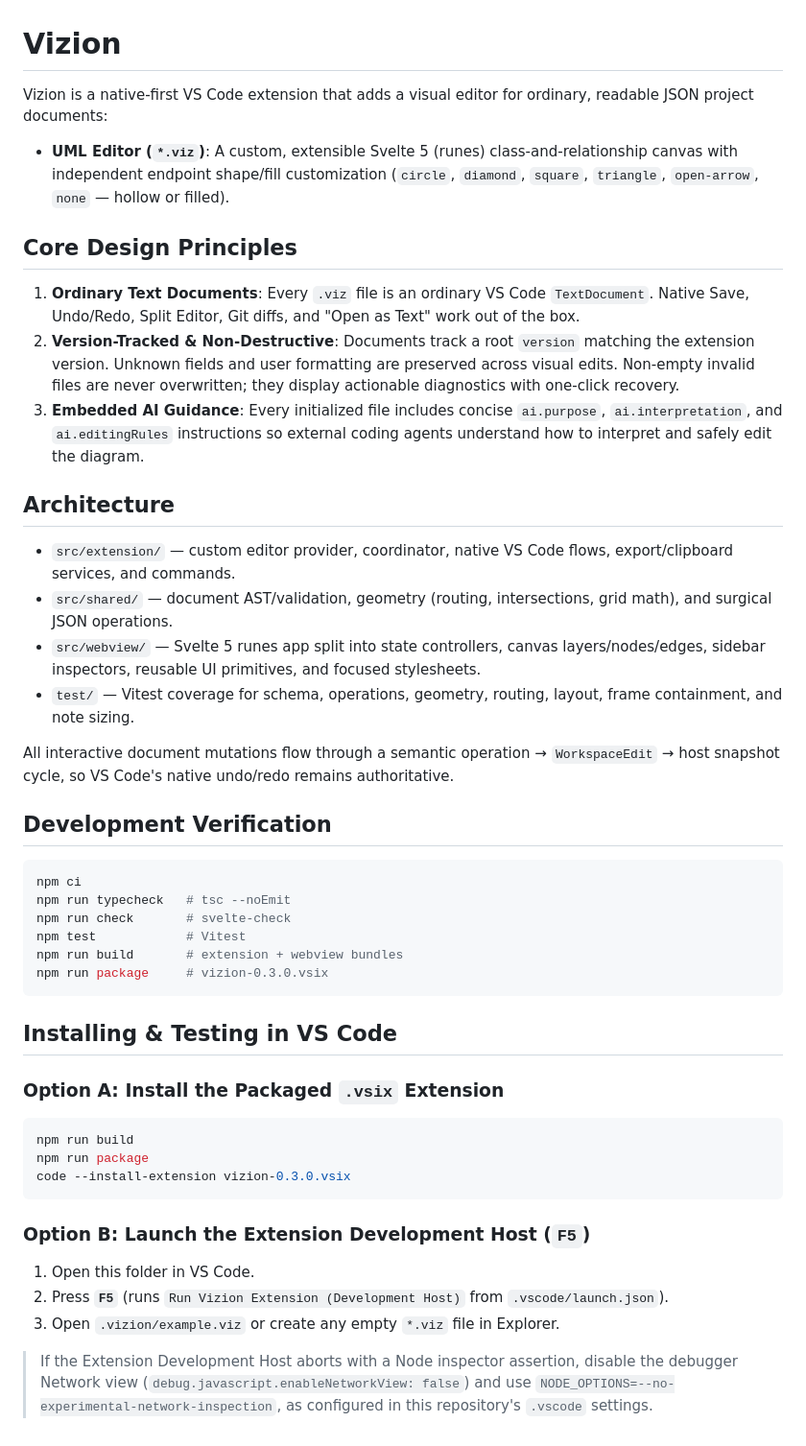
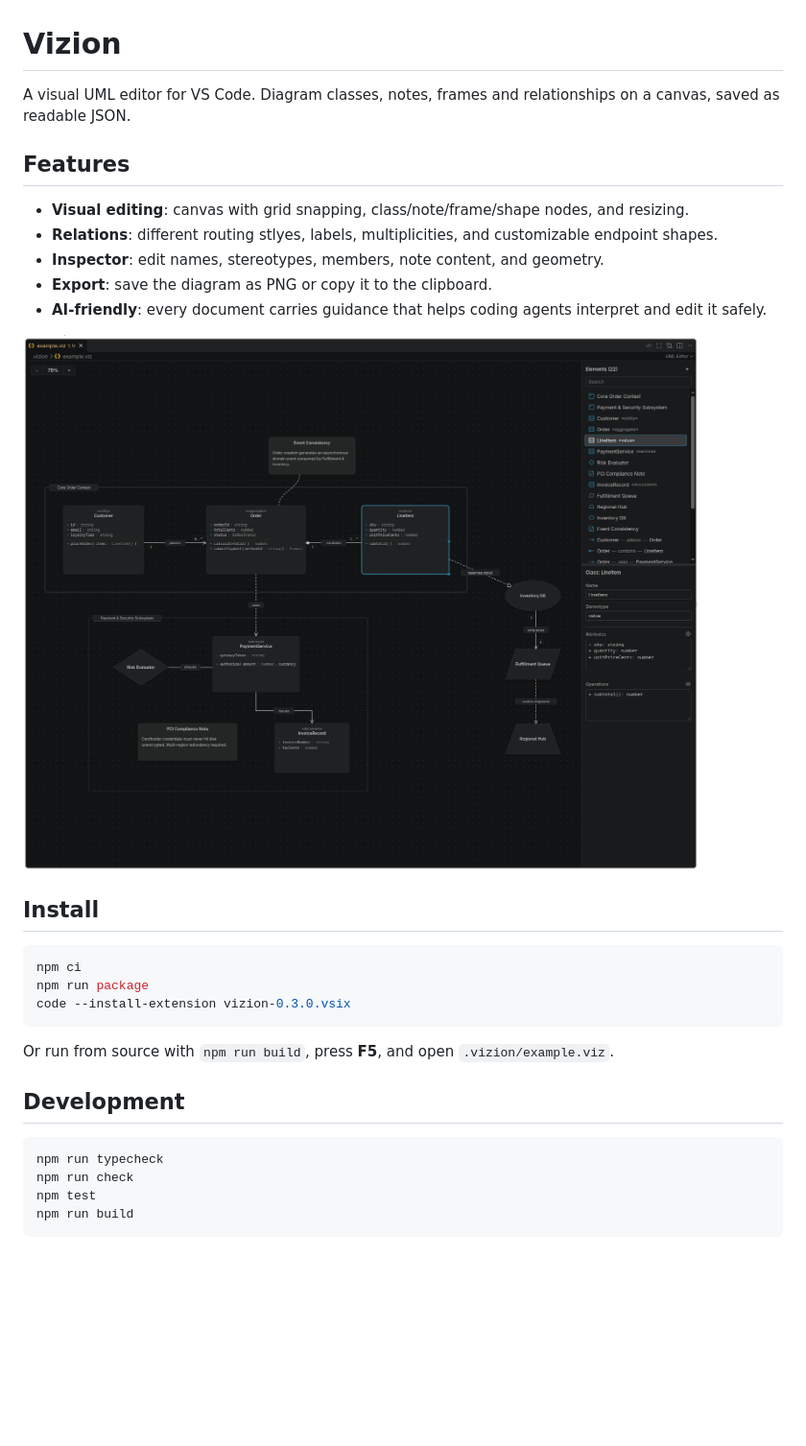
Before and after one commit to alexis-brosseau/Vizion, a Markdown page: README.md, the part around the change. Shown at 96% size. GitHub-like rendering; pictures changed too: screenshots/default.png (added); blank space fills up the shorter version.

````diff
--- a/README.md
+++ b/README.md
@@ -1,47 +1,32 @@
 # Vizion
 
-Vizion is a native-first VS Code extension that adds a visual editor for ordinary, readable JSON project documents:
+A visual UML editor for VS Code. Diagram classes, notes, frames and relationships on a canvas, saved as readable JSON.
 
-- **UML Editor (`*.viz`)**: A custom, extensible Svelte 5 (runes) class-and-relationship canvas with independent endpoint shape/fill customization (`circle`, `diamond`, `square`, `triangle`, `open-arrow`, `none` — hollow or filled).
+## Features
 
-## Core Design Principles
+- **Visual editing**: canvas with grid snapping, class/note/frame/shape nodes, and resizing.
+- **Relations**: different routing stlyes, labels, multiplicities, and customizable endpoint shapes.
+- **Inspector**: edit names, stereotypes, members, note content, and geometry.
+- **Export**: save the diagram as PNG or copy it to the clipboard.
+- **AI-friendly**: every document carries guidance that helps coding agents interpret and edit it safely.
 
-1. **Ordinary Text Documents**: Every `.viz` file is an ordinary VS Code `TextDocument`. Native Save, Undo/Redo, Split Editor, Git diffs, and "Open as Text" work out of the box.
-2. **Version-Tracked & Non-Destructive**: Documents track a root `version` matching the extension version. Unknown fields and user formatting are preserved across visual edits. Non-empty invalid files are never overwritten; they display actionable diagnostics with one-click recovery.
-3. **Embedded AI Guidance**: Every initialized file includes concise `ai.purpose`, `ai.interpretation`, and `ai.editingRules` instructions so external coding agents understand how to interpret and safely edit the diagram.
+![Vizion UML editor](screenshots/default.png)
 
-## Architecture
-
-- `src/extension/` — custom editor provider, coordinator, native VS Code flows, export/clipboard services, and commands.
-- `src/shared/` — document AST/validation, geometry (routing, intersections, grid math), and surgical JSON operations.
-- `src/webview/` — Svelte 5 runes app split into state controllers, canvas layers/nodes/edges, sidebar inspectors, reusable UI primitives, and focused stylesheets.
-- `test/` — Vitest coverage for schema, operations, geometry, routing, layout, frame containment, and note sizing.
-
-All interactive document mutations flow through a semantic operation → `WorkspaceEdit` → host snapshot cycle, so VS Code's native undo/redo remains authoritative.
-
-## Development Verification
+## Install
 
 ```bash
 npm ci
-npm run typecheck   # tsc --noEmit
-npm run check       # svelte-check
-npm test            # Vitest
-npm run build       # extension + webview bundles
-npm run package     # vizion-0.3.0.vsix
-```
-
-## Installing & Testing in VS Code
-
-### Option A: Install the Packaged `.vsix` Extension
-```bash
-npm run build
 npm run package
 code --install-extension vizion-0.3.0.vsix
 ```
 
-### Option B: Launch the Extension Development Host (`F5`)
-1. Open this folder in VS Code.
-2. Press **`F5`** (runs `Run Vizion Extension (Development Host)` from `.vscode/launch.json`).
-3. Open `.vizion/example.viz` or create any empty `*.viz` file in Explorer.
+Or run from source with `npm run build`, press **F5**, and open `.vizion/example.viz`.
 
-> If the Extension Development Host aborts with a Node inspector assertion, disable the debugger Network view (`debug.javascript.enableNetworkView: false`) and use `NODE_OPTIONS=--no-experimental-network-inspection`, as configured in this repository's `.vscode` settings.
+## Development
+
+```bash
+npm run typecheck
+npm run check
+npm test
+npm run build
+```
````
Also changed, not shown: screenshots/vespertino-black.png (added), screenshots/vespertino.png (added), 12 other files.
